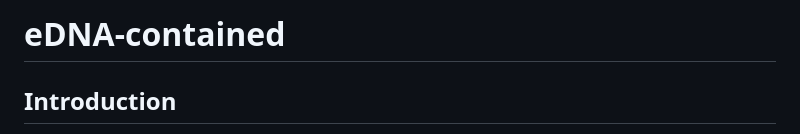
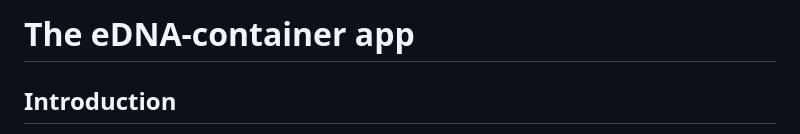
Before and after one commit to dwheelerau/edna-container, a Markdown page: README.md, the part around the change. GitHub-like rendering.

Commit message:
readme name

```diff
--- a/README.md
+++ b/README.md
@@ -1,4 +1,4 @@
-# eDNA-contained
+# The eDNA-container app
 
 ## Introduction
 A Docker image containing a eDNA/amplicon pipeline based on
```
